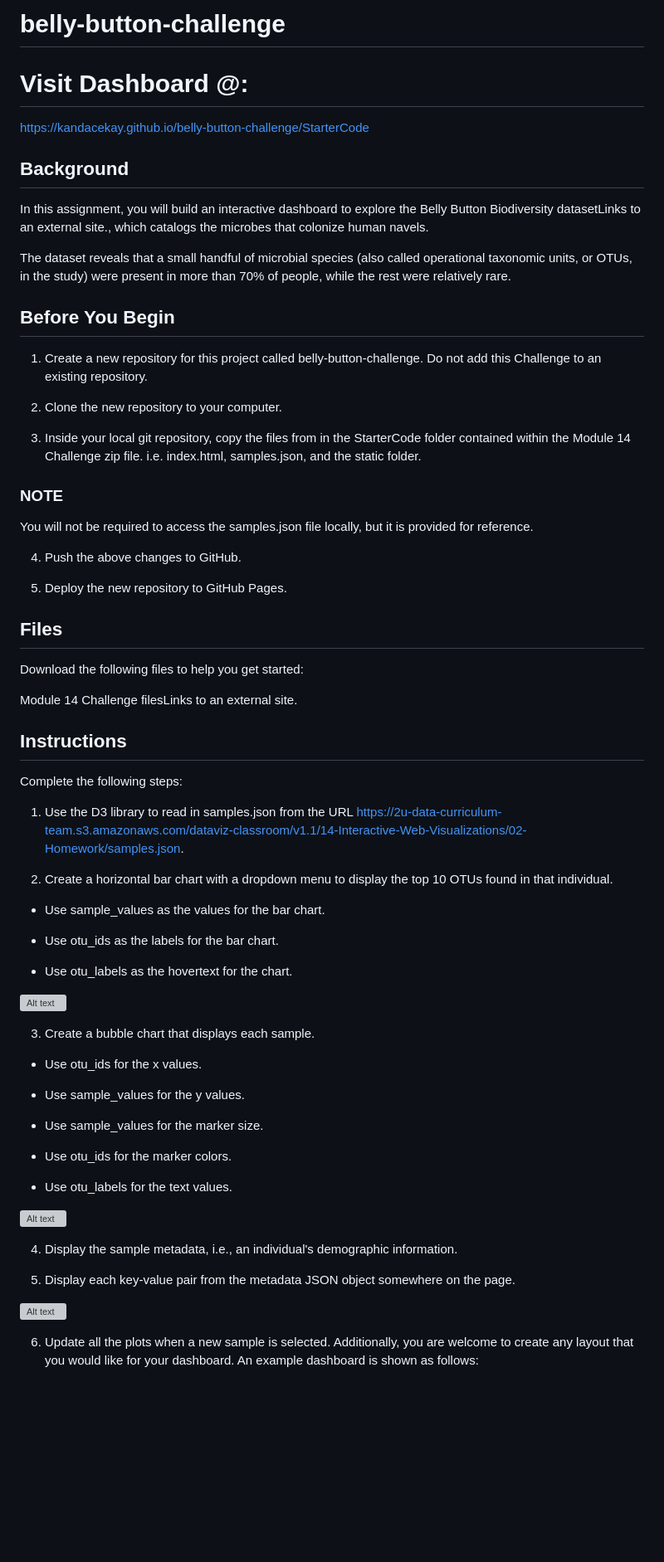
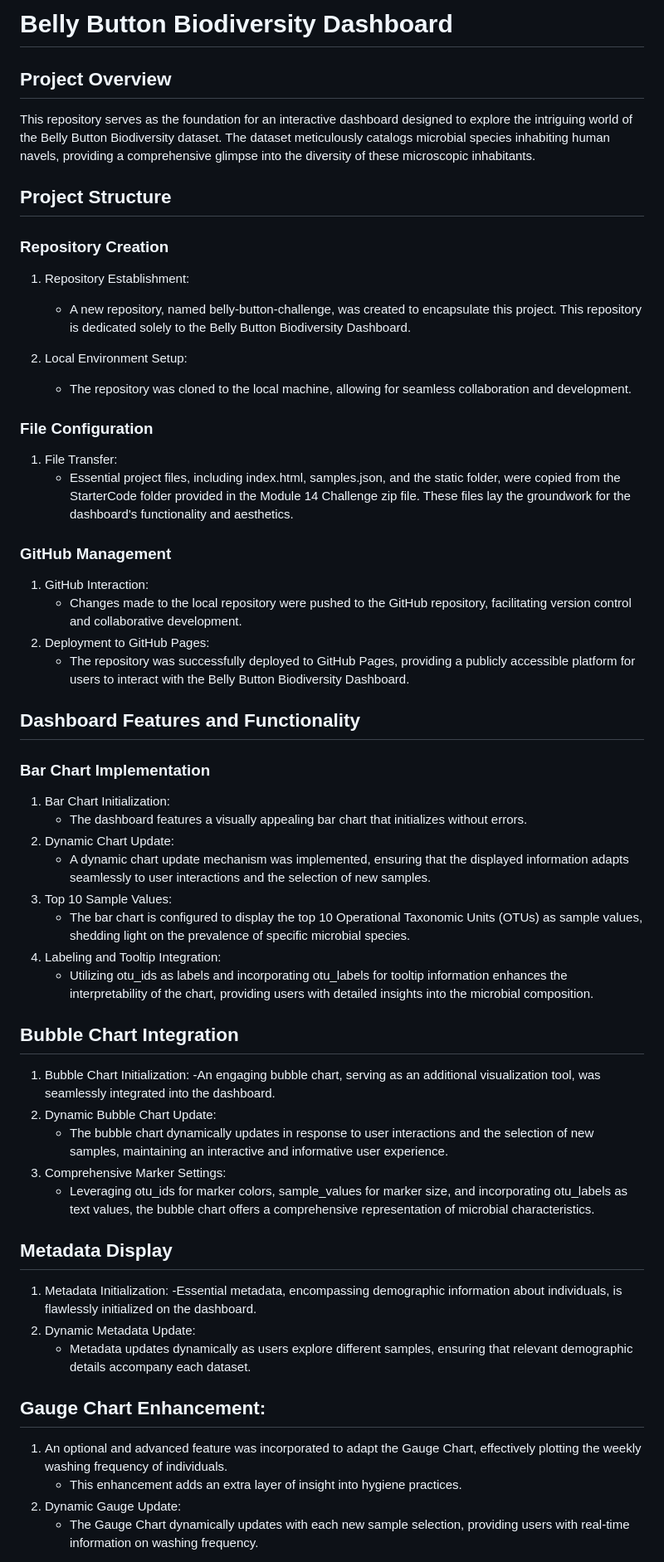
Before and after one commit to Kandacekay/belly-button-challenge, a Markdown page: README.md, the part around one of its changes. Shown at 83% size. GitHub-like rendering; blank space fills up the shorter version; grey boxes are pictures that could not be loaded.

```diff
--- a/README.md
+++ b/README.md
@@ -1,67 +1,55 @@
-# belly-button-challenge
+# Belly Button Biodiversity Dashboard
 
-# Visit Dashboard @:
-https://kandacekay.github.io/belly-button-challenge/StarterCode
+## Project Overview
+This repository serves as the foundation for an interactive dashboard designed to explore the intriguing world of the Belly Button Biodiversity dataset. The dataset meticulously catalogs microbial species inhabiting human navels, providing a comprehensive glimpse into the diversity of these microscopic inhabitants.
 
+## Project Structure
+### Repository Creation
 
-## Background
-In this assignment, you will build an interactive dashboard to explore the Belly Button Biodiversity datasetLinks to an external site., which catalogs the microbes that colonize human navels.
+1. Repository Establishment:
+   - A new repository, named belly-button-challenge, was created to encapsulate this project. This repository is dedicated solely to the Belly Button Biodiversity Dashboard.
 
-The dataset reveals that a small handful of microbial species (also called operational taxonomic units, or OTUs, in the study) were present in more than 70% of people, while the rest were relatively rare.
+2. Local Environment Setup:
+   - The repository was cloned to the local machine, allowing for seamless collaboration and development.
 
-## Before You Begin
-1. Create a new repository for this project called belly-button-challenge. Do not add this Challenge to an existing repository.
+### File Configuration
+1. File Transfer:
+   - Essential project files, including index.html, samples.json, and the static folder, were copied from the StarterCode folder provided in the Module 14 Challenge zip file. These files lay the groundwork for the dashboard's functionality and aesthetics.
 
-2. Clone the new repository to your computer.
+### GitHub Management
+1. GitHub Interaction:
+   - Changes made to the local repository were pushed to the GitHub repository, facilitating version control and collaborative development.
+2. Deployment to GitHub Pages:
+   - The repository was successfully deployed to GitHub Pages, providing a publicly accessible platform for users to interact with the Belly Button Biodiversity Dashboard.
 
-3. Inside your local git repository, copy the files from in the StarterCode folder contained within the Module 14 Challenge zip file. i.e. index.html, samples.json, and the static folder.
+## Dashboard Features and Functionality
+### Bar Chart Implementation
+1. Bar Chart Initialization:
+   - The dashboard features a visually appealing bar chart that initializes without errors.
+2. Dynamic Chart Update:
+   - A dynamic chart update mechanism was implemented, ensuring that the displayed information adapts seamlessly to user interactions and the selection of new samples.
+3. Top 10 Sample Values:
+   - The bar chart is configured to display the top 10 Operational Taxonomic Units (OTUs) as sample values, shedding light on the prevalence of specific microbial species.
+4. Labeling and Tooltip Integration:
+   - Utilizing otu_ids as labels and incorporating otu_labels for tooltip information enhances the interpretability of the chart, providing users with detailed insights into the microbial composition.
 
-### NOTE
-You will not be required to access the samples.json file locally, but it is provided for reference.
+## Bubble Chart Integration
+1. Bubble Chart Initialization:
+   -An engaging bubble chart, serving as an additional visualization tool, was seamlessly integrated into the dashboard.
+2. Dynamic Bubble Chart Update:
+   - The bubble chart dynamically updates in response to user interactions and the selection of new samples, maintaining an interactive and informative user experience.
+3. Comprehensive Marker Settings:
+   - Leveraging otu_ids for marker colors, sample_values for marker size, and incorporating otu_labels as text values, the bubble chart offers a comprehensive representation of microbial characteristics.
 
-4. Push the above changes to GitHub.
+## Metadata Display
+1. Metadata Initialization:
+   -Essential metadata, encompassing demographic information about individuals, is flawlessly initialized on the dashboard.
+2. Dynamic Metadata Update:
+   - Metadata updates dynamically as users explore different samples, ensuring that relevant demographic details accompany each dataset.
 
-5. Deploy the new repository to GitHub Pages.
+## Gauge Chart Enhancement:
+1. An optional and advanced feature was incorporated to adapt the Gauge Chart, effectively plotting the weekly washing frequency of individuals.
+   - This enhancement adds an extra layer of insight into hygiene practices.
+2. Dynamic Gauge Update:
+   - The Gauge Chart dynamically updates with each new sample selection, providing users with real-time information on washing frequency.
 
-## Files
-Download the following files to help you get started:
-
-Module 14 Challenge filesLinks to an external site.
-
-## Instructions
-Complete the following steps:
-
-1. Use the D3 library to read in samples.json from the URL https://2u-data-curriculum-team.s3.amazonaws.com/dataviz-classroom/v1.1/14-Interactive-Web-Visualizations/02-Homework/samples.json.
-
-2. Create a horizontal bar chart with a dropdown menu to display the top 10 OTUs found in that individual.
-
-- Use sample_values as the values for the bar chart.
-
-- Use otu_ids as the labels for the bar chart.
-
-- Use otu_labels as the hovertext for the chart.
-
-![Alt text](image.png)
-
-3. Create a bubble chart that displays each sample.
-
-- Use otu_ids for the x values.
-
-- Use sample_values for the y values.
-
-- Use sample_values for the marker size.
-
-- Use otu_ids for the marker colors.
-
-- Use otu_labels for the text values.
-
-![Alt text](image-1.png)
-
-4. Display the sample metadata, i.e., an individual's demographic information.
-
-5. Display each key-value pair from the metadata JSON object somewhere on the page.
-
-![Alt text](image-2.png)
-
-6. Update all the plots when a new sample is selected. Additionally, you are welcome to create any layout that you would like for your dashboard. An example dashboard is shown as follows:
-
```
Also changed, not shown: other parts of README.md (+2 -53 lines).
